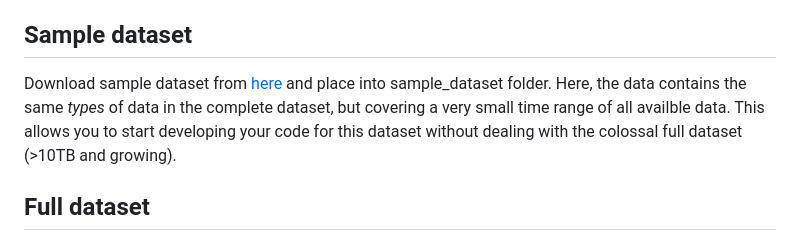
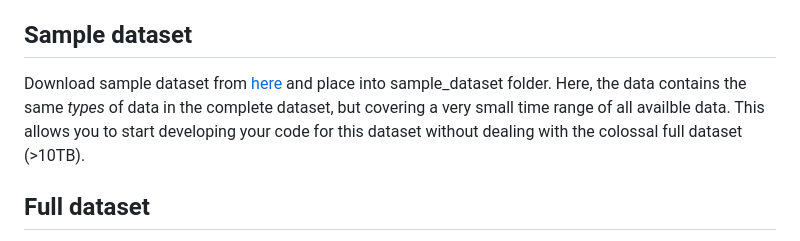
Before and after one commit to caltech-netlab/digital-twin-dataset, a Markdown page: README.md, the part around the change. Rendered like a GitHub page.

Commit message:
minor updates to README

```diff
--- a/README.md
+++ b/README.md
@@ -3,7 +3,7 @@ The dataset contains data collected from microgrids/distribution systems in Cali
 
 ## Sample dataset
 Download sample dataset from [here](https://caltech.box.com/s/5baxy2ogbalqohpidh1lyxgnnxmv5tuc) and place into sample_dataset folder.
-Here, the data contains the same *types* of data in the complete dataset, but covering a very small time range of all availble data. This allows you to start developing your code for this dataset without dealing with the colossal full dataset (>10TB and growing).
+Here, the data contains the same *types* of data in the complete dataset, but covering a very small time range of all availble data. This allows you to start developing your code for this dataset without dealing with the colossal full dataset (>10TB).
 
 ## Full dataset
 The full dataset is hosted at [https://socal28bus.caltech.edu](https://socal28bus.caltech.edu) and can be accessed via a
```
